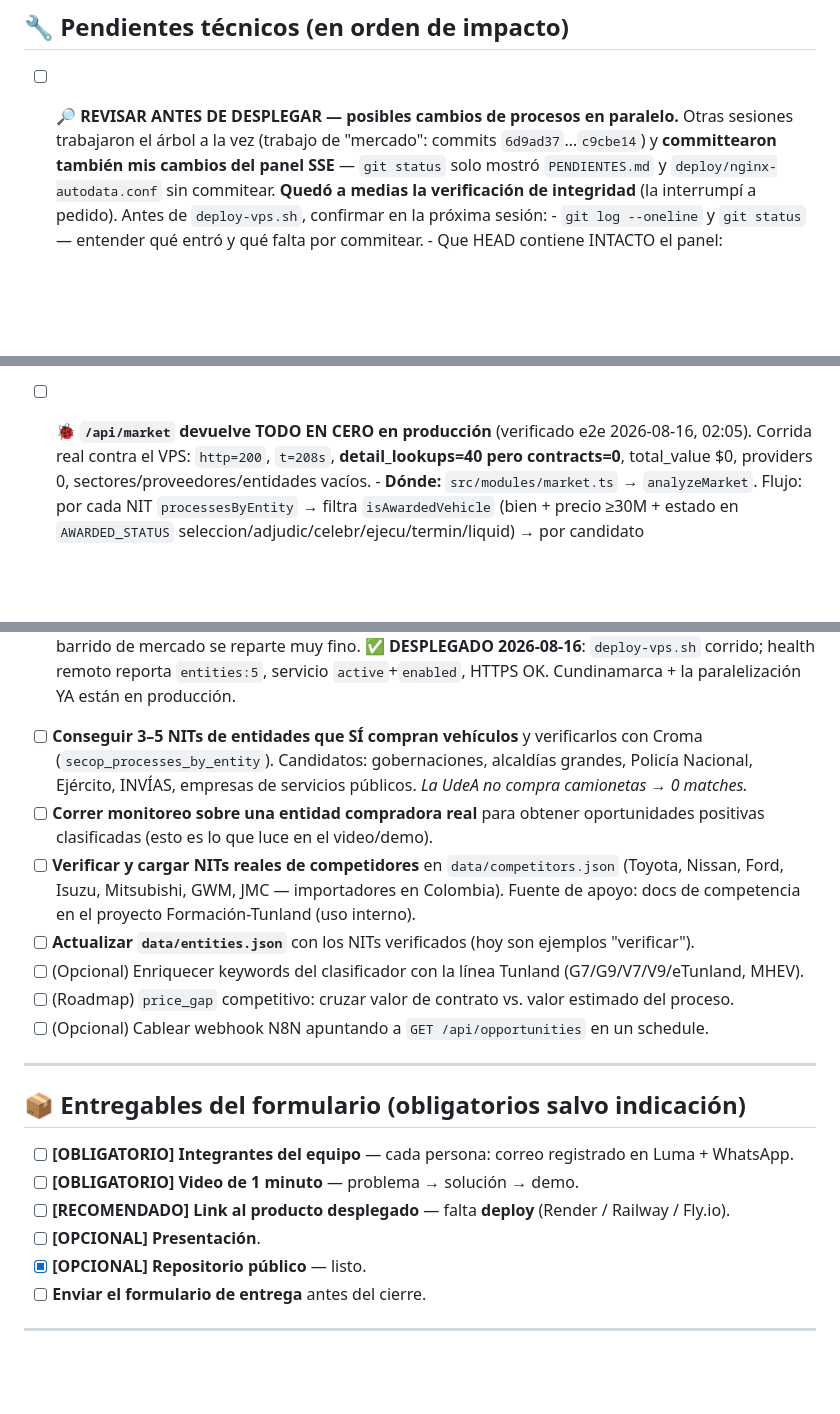
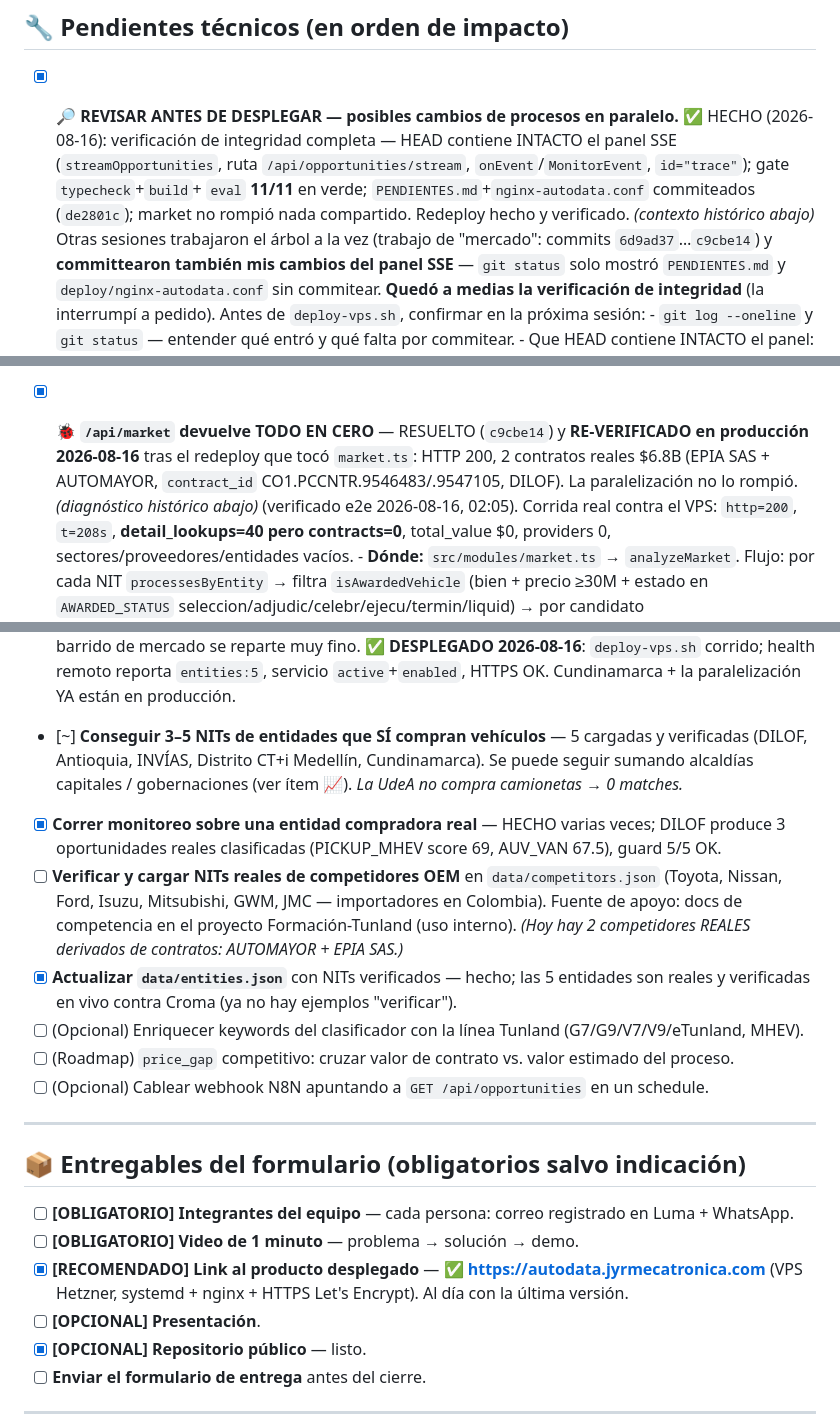
Before and after one commit to jhacardonahe/3_Reto_Croma, a Markdown page: PENDIENTES.md, 3 parts joined by grey strips. Rendered like a GitHub page; blank space fills up the shorter version.

Commit message:
docs: revisión de pendientes — cierra casillas obsoletas (integridad, market, monitoreo, link, entities)
Co-Authored-By: Claude Opus 4.8 <noreply@anthropic.com>

```diff
--- a/PENDIENTES.md
+++ b/PENDIENTES.md
@@ -113,7 +113,11 @@ Documento-norte del reto: `RETO.md`
 
 ## 🔧 Pendientes técnicos (en orden de impacto)
 
-- [ ] **🔎 REVISAR ANTES DE DESPLEGAR — posibles cambios de procesos en paralelo.** Otras sesiones
+- [x] **🔎 REVISAR ANTES DE DESPLEGAR — posibles cambios de procesos en paralelo.** ✅ HECHO (2026-08-16):
+      verificación de integridad completa — HEAD contiene INTACTO el panel SSE (`streamOpportunities`,
+      ruta `/api/opportunities/stream`, `onEvent`/`MonitorEvent`, `id="trace"`); gate `typecheck`+`build`+
+      `eval` **11/11** en verde; `PENDIENTES.md`+`nginx-autodata.conf` commiteados (`de2801c`); market no
+      rompió nada compartido. Redeploy hecho y verificado. *(contexto histórico abajo)* Otras sesiones
       trabajaron el árbol a la vez (trabajo de "mercado": commits `6d9ad37`…`c9cbe14`) y **committearon
       también mis cambios del panel SSE** — `git status` solo mostró `PENDIENTES.md` y
       `deploy/nginx-autodata.conf` sin commitear. **Quedó a medias la verificación de integridad**
@@ -140,7 +144,10 @@ Documento-norte del reto: `RETO.md`
       (el rate-limit, no la latencia, es el cuello); el beneficio se nota en corridas tibias/parciales.
       Verificado e2e: DILOF 500→102→60 (0 fallidos)→3 oportunidades, guard 5/5 OK en las tres.
 
-- [ ] **🐞 `/api/market` devuelve TODO EN CERO en producción** (verificado e2e 2026-08-16, 02:05).
+- [x] **🐞 `/api/market` devuelve TODO EN CERO** — RESUELTO (`c9cbe14`) y **RE-VERIFICADO en producción
+      2026-08-16** tras el redeploy que tocó `market.ts`: HTTP 200, 2 contratos reales $6.8B (EPIA SAS +
+      AUTOMAYOR, `contract_id` CO1.PCCNTR.9546483/.9547105, DILOF). La paralelización no lo rompió.
+      *(diagnóstico histórico abajo)* (verificado e2e 2026-08-16, 02:05).
       Corrida real contra el VPS: `http=200`, `t=208s`, **detail_lookups=40 pero contracts=0**,
       total_value $0, providers 0, sectores/proveedores/entidades vacíos.
       - **Dónde:** `src/modules/market.ts` → `analyzeMarket`. Flujo: por cada NIT `processesByEntity`
@@ -180,15 +187,17 @@ Documento-norte del reto: `RETO.md`
       ✅ **DESPLEGADO 2026-08-16**: `deploy-vps.sh` corrido; health remoto reporta `entities:5`, servicio
       `active`+`enabled`, HTTPS OK. Cundinamarca + la paralelización YA están en producción.
 
-- [ ] **Conseguir 3–5 NITs de entidades que SÍ compran vehículos** y verificarlos con Croma
-      (`secop_processes_by_entity`). Candidatos: gobernaciones, alcaldías grandes, Policía Nacional,
-      Ejército, INVÍAS, empresas de servicios públicos. *La UdeA no compra camionetas → 0 matches.*
-- [ ] **Correr monitoreo sobre una entidad compradora real** para obtener oportunidades positivas
-      clasificadas (esto es lo que luce en el video/demo).
-- [ ] **Verificar y cargar NITs reales de competidores** en `data/competitors.json`
+- [~] **Conseguir 3–5 NITs de entidades que SÍ compran vehículos** — 5 cargadas y verificadas
+      (DILOF, Antioquia, INVÍAS, Distrito CT+i Medellín, Cundinamarca). Se puede seguir sumando
+      alcaldías capitales / gobernaciones (ver ítem 📈). *La UdeA no compra camionetas → 0 matches.*
+- [x] **Correr monitoreo sobre una entidad compradora real** — HECHO varias veces; DILOF produce
+      3 oportunidades reales clasificadas (PICKUP_MHEV score 69, AUV_VAN 67.5), guard 5/5 OK.
+- [ ] **Verificar y cargar NITs reales de competidores OEM** en `data/competitors.json`
       (Toyota, Nissan, Ford, Isuzu, Mitsubishi, GWM, JMC — importadores en Colombia).
       Fuente de apoyo: docs de competencia en el proyecto Formación-Tunland (uso interno).
-- [ ] **Actualizar `data/entities.json`** con los NITs verificados (hoy son ejemplos "verificar").
+      *(Hoy hay 2 competidores REALES derivados de contratos: AUTOMAYOR + EPIA SAS.)*
+- [x] **Actualizar `data/entities.json`** con NITs verificados — hecho; las 5 entidades son reales
+      y verificadas en vivo contra Croma (ya no hay ejemplos "verificar").
 - [ ] (Opcional) Enriquecer keywords del clasificador con la línea Tunland (G7/G9/V7/V9/eTunland, MHEV).
 - [ ] (Roadmap) `price_gap` competitivo: cruzar valor de contrato vs. valor estimado del proceso.
 - [ ] (Opcional) Cablear webhook N8N apuntando a `GET /api/opportunities` en un schedule.
@@ -199,7 +208,8 @@ Documento-norte del reto: `RETO.md`
 
 - [ ] **[OBLIGATORIO] Integrantes del equipo** — cada persona: correo registrado en Luma + WhatsApp.
 - [ ] **[OBLIGATORIO] Video de 1 minuto** — problema → solución → demo.
-- [ ] **[RECOMENDADO] Link al producto desplegado** — falta **deploy** (Render / Railway / Fly.io).
+- [x] **[RECOMENDADO] Link al producto desplegado** — ✅ **https://autodata.jyrmecatronica.com**
+      (VPS Hetzner, systemd + nginx + HTTPS Let's Encrypt). Al día con la última versión.
 - [ ] **[OPCIONAL] Presentación**.
 - [x] **[OPCIONAL] Repositorio público** — listo.
 - [ ] **Enviar el formulario de entrega** antes del cierre.
```
Also changed, not shown: other parts of PENDIENTES.md (+1 -1 lines).
